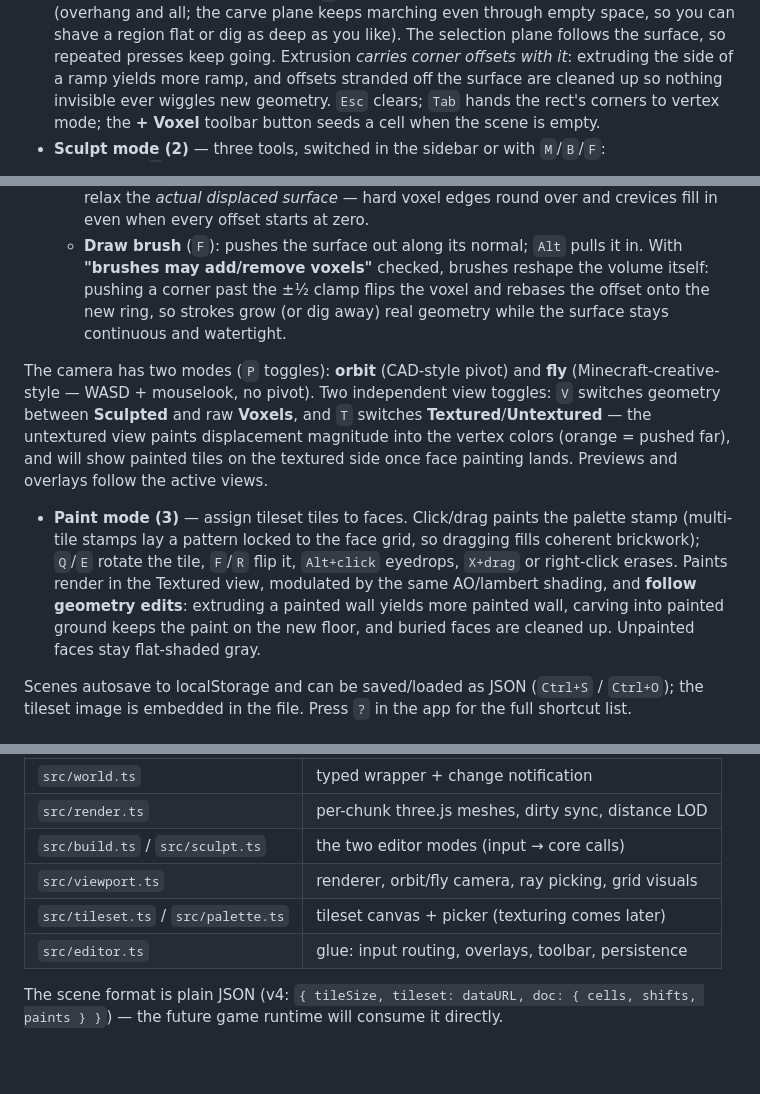
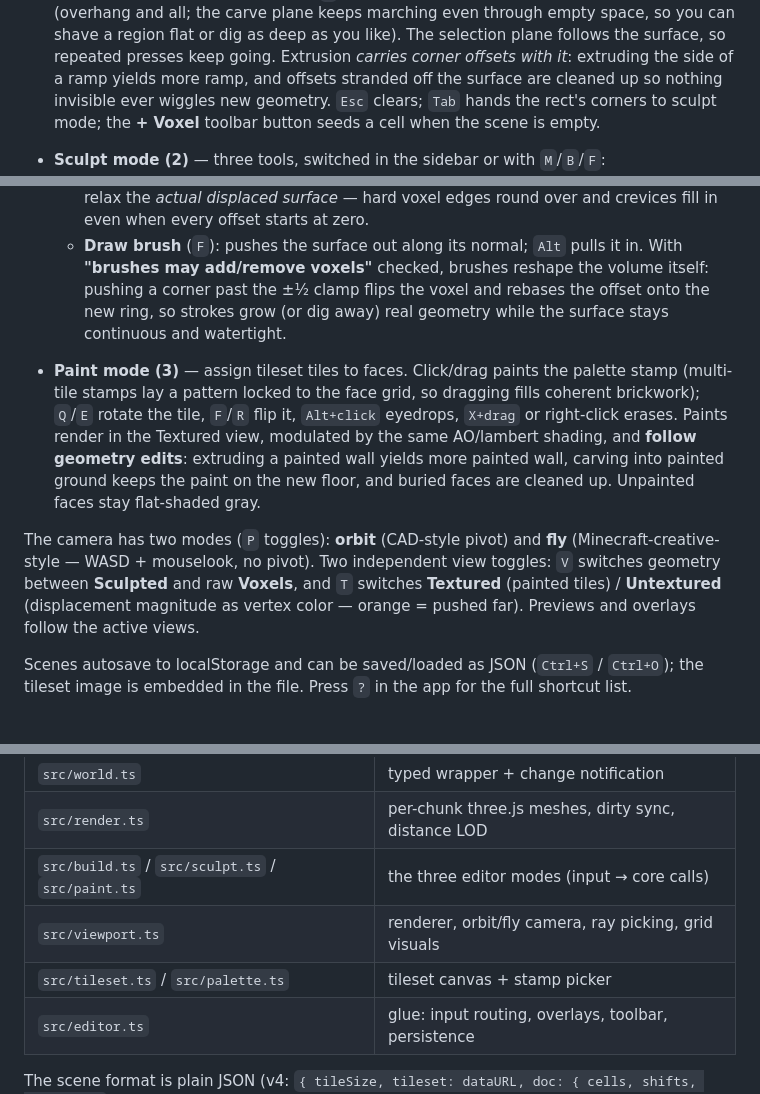
Before and after one commit to petersn/boxexplore, a Markdown page: README.md, 3 parts joined by grey strips. GitHub-like rendering; blank space fills up the shorter version.

Commit message:
README cleanup for paint mode
Co-Authored-By: Claude Fable 5 <noreply@anthropic.com>

```diff
--- a/README.md
+++ b/README.md
@@ -43,7 +43,7 @@ organic terrain without breaking the seal.
   surface, so repeated presses keep going. Extrusion *carries corner offsets
   with it*: extruding the side of a ramp yields more ramp, and offsets stranded
   off the surface are cleaned up so nothing invisible ever wiggles new geometry.
-  `Esc` clears; `Tab` hands the rect's corners to vertex mode; the **+ Voxel**
+  `Esc` clears; `Tab` hands the rect's corners to sculpt mode; the **+ Voxel**
   toolbar button seeds a cell when the scene is empty.
 - **Sculpt mode (2)** — three tools, switched in the sidebar or with `M`/`B`/`F`:
   - **Select** (`M`): **click** selects a corner; **click a selected corner
@@ -63,14 +63,6 @@ organic terrain without breaking the seal.
     rebases the offset onto the new ring, so strokes grow (or dig away) real
     geometry while the surface stays continuous and watertight.
 
-The camera has two modes (`P` toggles): **orbit** (CAD-style pivot) and **fly**
-(Minecraft-creative-style — WASD + mouselook, no pivot). Two independent view
-toggles: `V` switches geometry between **Sculpted** and raw **Voxels**, and `T`
-switches **Textured**/**Untextured** — the untextured view paints displacement
-magnitude into the vertex colors (orange = pushed far), and will show painted
-tiles on the textured side once face painting lands. Previews and overlays
-follow the active views.
-
 - **Paint mode (3)** — assign tileset tiles to faces. Click/drag paints the
   palette stamp (multi-tile stamps lay a pattern locked to the face grid, so
   dragging fills coherent brickwork); `Q`/`E` rotate the tile, `F`/`R` flip it,
@@ -79,6 +71,13 @@ follow the active views.
   geometry edits**: extruding a painted wall yields more painted wall, carving
   into painted ground keeps the paint on the new floor, and buried faces are
   cleaned up. Unpainted faces stay flat-shaded gray.
+
+The camera has two modes (`P` toggles): **orbit** (CAD-style pivot) and **fly**
+(Minecraft-creative-style — WASD + mouselook, no pivot). Two independent view
+toggles: `V` switches geometry between **Sculpted** and raw **Voxels**, and `T`
+switches **Textured** (painted tiles) / **Untextured** (displacement magnitude
+as vertex color — orange = pushed far). Previews and overlays follow the
+active views.
 
 Scenes autosave to localStorage and can be saved/loaded as JSON (`Ctrl+S` / `Ctrl+O`);
 the tileset image is embedded in the file. Press `?` in the app for the full
@@ -103,9 +102,9 @@ discussion and benchmark numbers.
 | `rust/boxcore/src/wasm_api.rs` | the `World` facade the shell talks to |
 | `src/world.ts` | typed wrapper + change notification |
 | `src/render.ts` | per-chunk three.js meshes, dirty sync, distance LOD |
-| `src/build.ts` / `src/sculpt.ts` | the two editor modes (input → core calls) |
+| `src/build.ts` / `src/sculpt.ts` / `src/paint.ts` | the three editor modes (input → core calls) |
 | `src/viewport.ts` | renderer, orbit/fly camera, ray picking, grid visuals |
-| `src/tileset.ts` / `src/palette.ts` | tileset canvas + picker (texturing comes later) |
+| `src/tileset.ts` / `src/palette.ts` | tileset canvas + stamp picker |
 | `src/editor.ts` | glue: input routing, overlays, toolbar, persistence |
 
 The scene format is plain JSON (v4:
```
